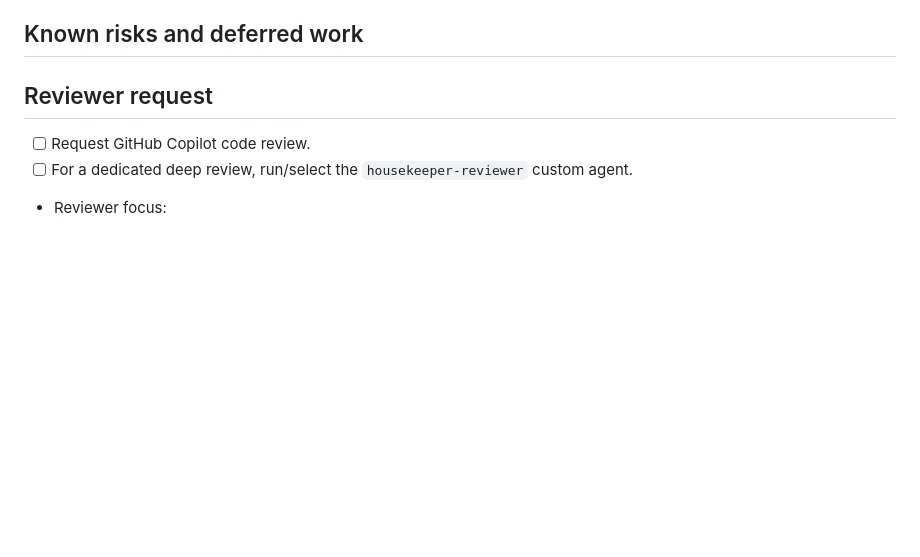
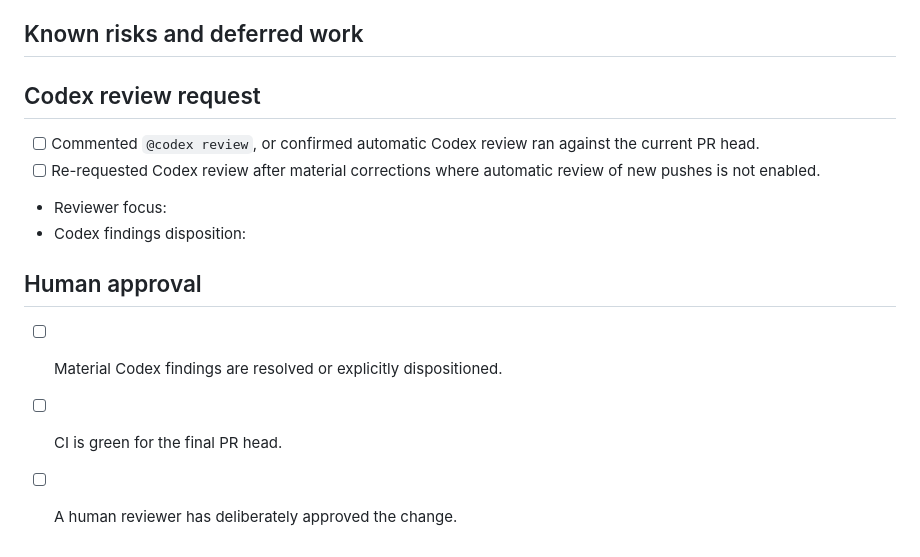
Before and after one commit to JohannesMogashoa/housekeeper, a Markdown page: .github/pull_request_template.md, the part around the change. Drawn GitHub-style; blank space fills up the shorter version.

Commit message:
Update pull request template for Codex review

```diff
--- a/.github/pull_request_template.md
+++ b/.github/pull_request_template.md
@@ -86,8 +86,15 @@ Paste exact commands and GitHub Actions run links here.
 
 <!-- State real residual risk. Link follow-up issues instead of hiding scope. -->
 
-## Reviewer request
+## Codex review request
 
-- [ ] Request GitHub Copilot code review.
-- [ ] For a dedicated deep review, run/select the `housekeeper-reviewer` custom agent.
-- Reviewer focus: <!-- Identify the highest-risk behavior in this PR. -->
+- [ ] Commented `@codex review`, or confirmed automatic Codex review ran against the current PR head.
+- [ ] Re-requested Codex review after material corrections where automatic review of new pushes is not enabled.
+- Reviewer focus: <!-- Identify the highest-risk behavior; e.g. household isolation, migration safety, idempotency, restart recovery, offline state, or deployment permissions. -->
+- Codex findings disposition: <!-- Link resolved threads or explain accepted residual risk. -->
+
+## Human approval
+
+- [ ] Material Codex findings are resolved or explicitly dispositioned.
+- [ ] CI is green for the final PR head.
+- [ ] A human reviewer has deliberately approved the change.
```
